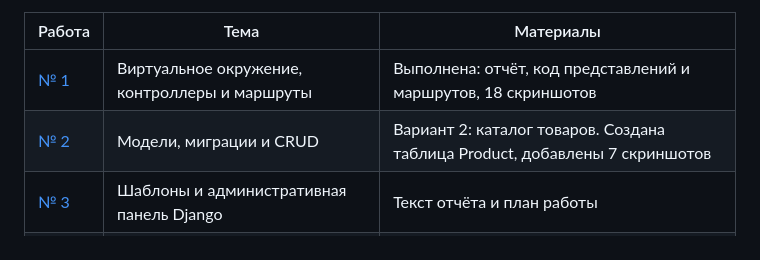
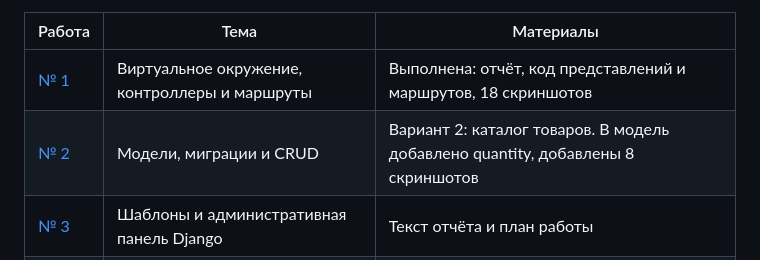
Before and after one commit to False4041/Web-develop, a Markdown page: README.md, the part around the change. Drawn GitHub-style.

```diff
--- a/README.md
+++ b/README.md
@@ -9,7 +9,7 @@
 | Работа | Тема | Материалы |
 | --- | --- | --- |
 | [№ 1](lab1/README.md) | Виртуальное окружение, контроллеры и маршруты | Выполнена: отчёт, код представлений и маршрутов, 18 скриншотов |
-| [№ 2](lab2/README.md) | Модели, миграции и CRUD | Вариант 2: каталог товаров. Создана таблица Product, добавлены 7 скриншотов |
+| [№ 2](lab2/README.md) | Модели, миграции и CRUD | Вариант 2: каталог товаров. В модель добавлено quantity, добавлены 8 скриншотов |
 | [№ 3](lab3/README.md) | Шаблоны и административная панель Django | Текст отчёта и план работы |
 | [№ 4](lab4/README.md) | Связи моделей и административная панель | Текст отчёта и план работы |
 
```
Also changed, not shown: lab2/README.md (+18 -4 lines), lab2/screenshots/08-quantity-field.png (added).
